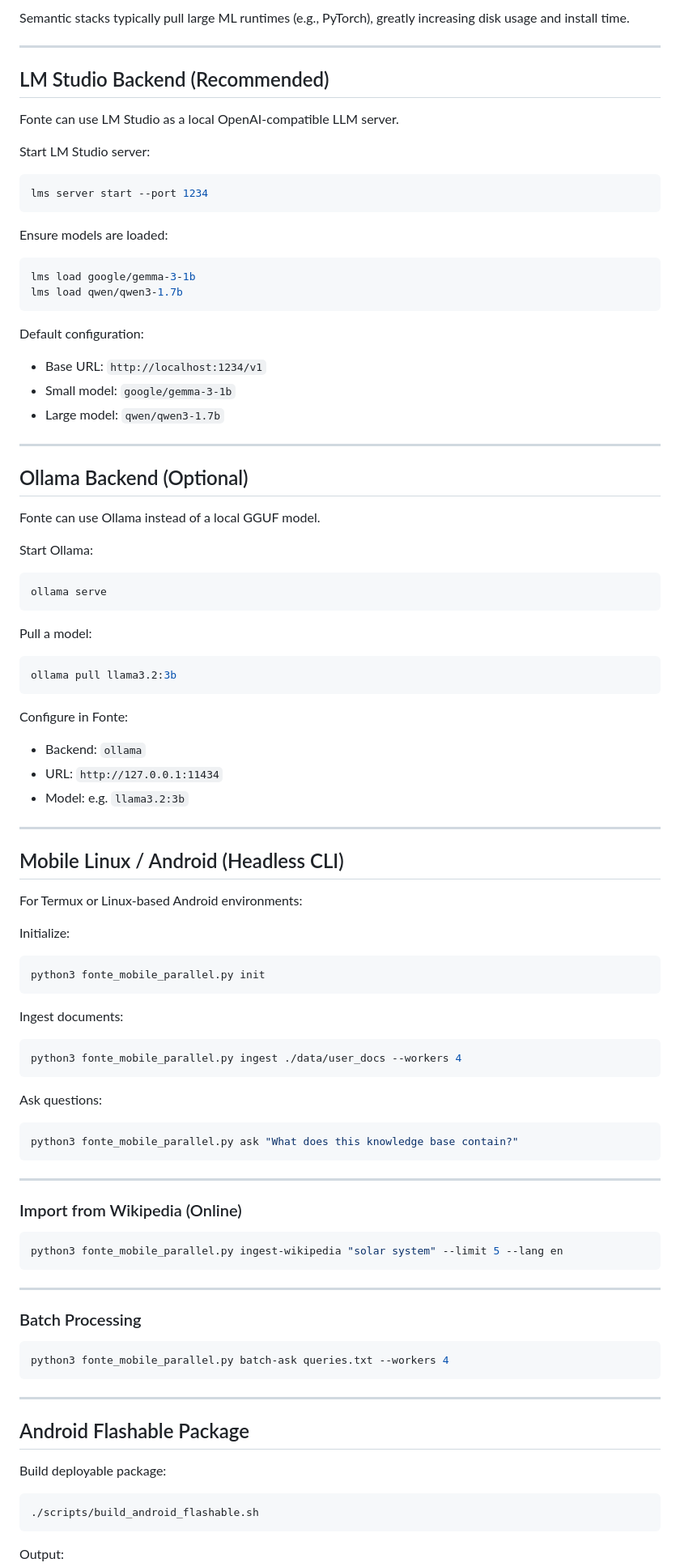
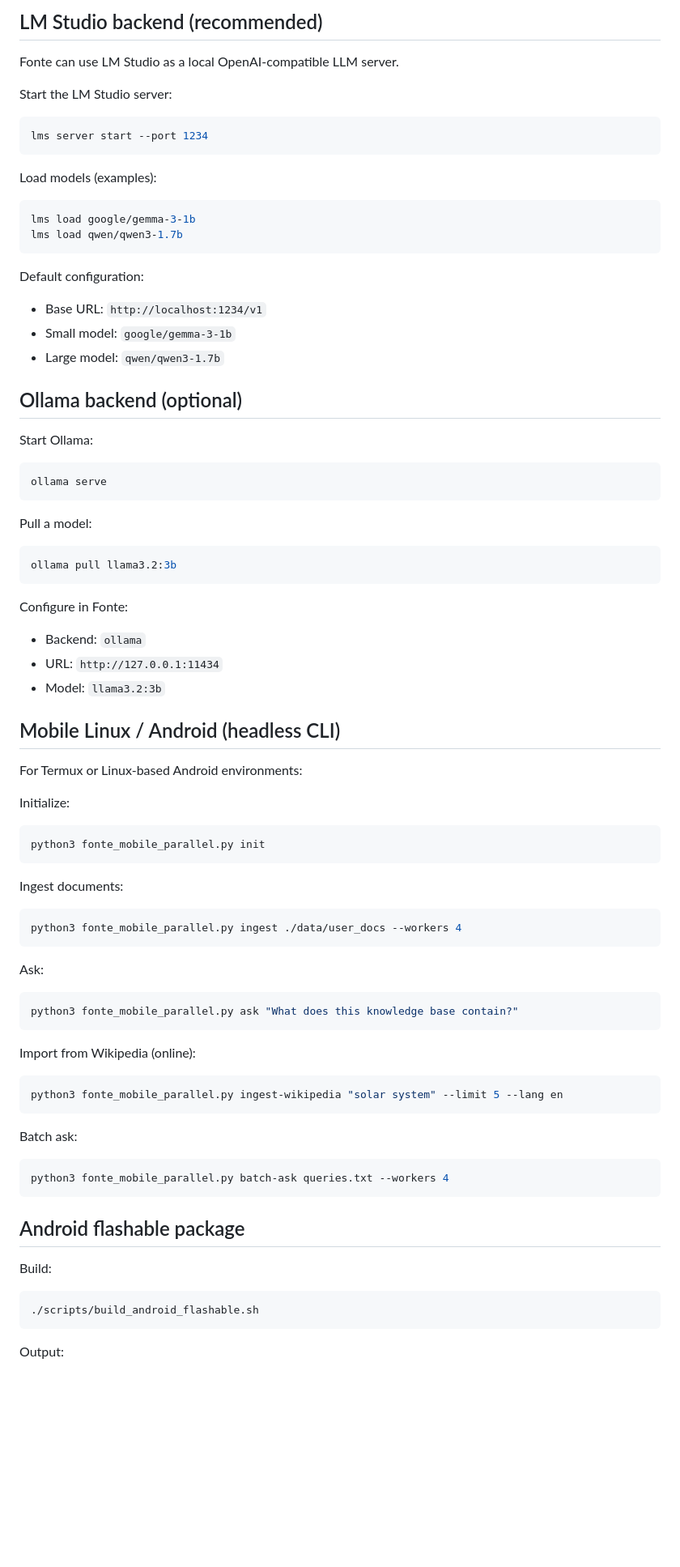
Before and after one commit to freewilly441/fonte, a Markdown page: README.md, the part around one of its changes. Shown at 81% size. GitHub-like rendering; blank space fills up the shorter version.

````diff
--- a/README.md
+++ b/README.md
@@ -99,19 +74,15 @@ Why separate?
 
-Semantic stacks typically pull large ML runtimes (e.g., PyTorch), greatly increasing disk usage and install time.
-
----
-
-## LM Studio Backend (Recommended)
+## LM Studio backend (recommended)
 
 Fonte can use LM Studio as a local OpenAI-compatible LLM server.
 
-Start LM Studio server:
+Start the LM Studio server:
 
 ```bash
 lms server start --port 1234
 ```
 
-Ensure models are loaded:
+Load models (examples):
 
 ```bash
 lms load google/gemma-3-1b
@@ -124,11 +95,7 @@ Default configuration:
 * Small model: `google/gemma-3-1b`
 * Large model: `qwen/qwen3-1.7b`
 
----
-
-## Ollama Backend (Optional)
-
-Fonte can use Ollama instead of a local GGUF model.
+## Ollama backend (optional)
 
 Start Ollama:
 
@@ -146,11 +113,9 @@ Configure in Fonte:
 
 * Backend: `ollama`
 * URL: `http://127.0.0.1:11434`
-* Model: e.g. `llama3.2:3b`
+* Model: `llama3.2:3b`
 
----
-
-## Mobile Linux / Android (Headless CLI)
+## Mobile Linux / Android (headless CLI)
 
 For Termux or Linux-based Android environments:
 
@@ -166,33 +131,27 @@ Ingest documents:
 python3 fonte_mobile_parallel.py ingest ./data/user_docs --workers 4
 ```
 
-Ask questions:
+Ask:
 
 ```bash
 python3 fonte_mobile_parallel.py ask "What does this knowledge base contain?"
 ```
 
----
-
-### Import from Wikipedia (Online)
+Import from Wikipedia (online):
 
 ```bash
 python3 fonte_mobile_parallel.py ingest-wikipedia "solar system" --limit 5 --lang en
 ```
 
----
-
-### Batch Processing
+Batch ask:
 
 ```bash
 python3 fonte_mobile_parallel.py batch-ask queries.txt --workers 4
 ```
 
----
+## Android flashable package
 
-## Android Flashable Package
-
-Build deployable package:
+Build:
 
 ```bash
 ./scripts/build_android_flashable.sh
````
Also changed, not shown: other parts of README.md (+38 -99 lines).
